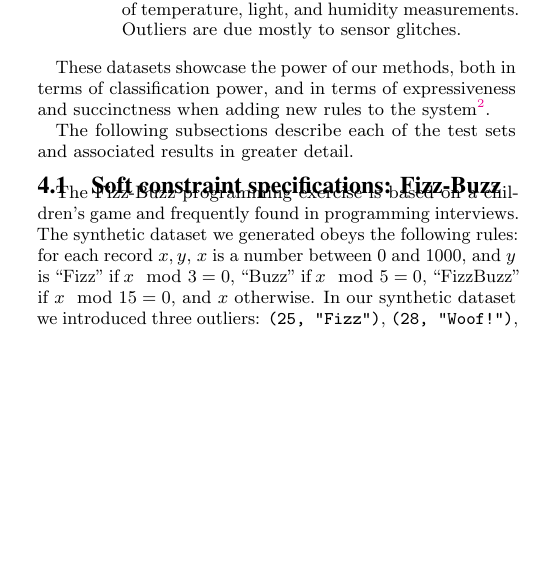
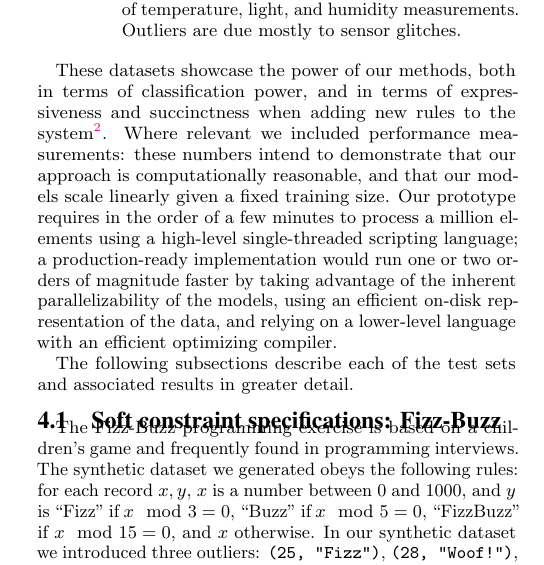
Before and after one commit to cpitclaudel/dBoost, a LaTeX document (paper/paper.tex, which reads paper/evaluation.tex): part of one column of page 6 of 11 before the commit and part of one column of page 6 of 12 after it, cut so that both start at the same text, the shorter picture padded with empty space. Compiled offline with pdfLaTeX.

Commit message:
evaluation: Add a word about performance

```diff
--- a/paper/evaluation.tex
+++ b/paper/evaluation.tex
@@ -42,7 +42,7 @@ This sections presents the results of running our tool on the following real and
   \end{description}
 \end{itemize}
 
-These datasets showcase the power of our methods, both in terms of classification power, and in terms of expressiveness and succinctness when adding new rules to the system\footnote{Indeed, the set of rules used for tuple expansion is user-configurable, and new rules can be easily added; thus, specific knowledge about the data can be taught to the system by users, expressing some soft form of data integrity constraints.}.
+These datasets showcase the power of our methods, both in terms of classification power, and in terms of expressiveness and succinctness when adding new rules to the system\footnote{Indeed, the set of rules used for tuple expansion is user-configurable, and new rules can be easily added; thus, specific knowledge about the data can be taught to the system by users, expressing some soft form of data integrity constraints.}. Where relevant we included performance measurements: these numbers intend to demonstrate that our approach is computationally reasonable, and that our models scale linearly given a fixed training size. Our prototype requires in the order of a few minutes to process a million elements using a high-level single-threaded scripting language; a production-ready implementation would run one or two orders of magnitude faster by taking advantage of the inherent parallelizability of the models, using an efficient on-disk representation of the data, and relying on a lower-level language with an efficient optimizing compiler.
 
 The following subsections describe each of the test sets and associated results in greater detail.
 
```
